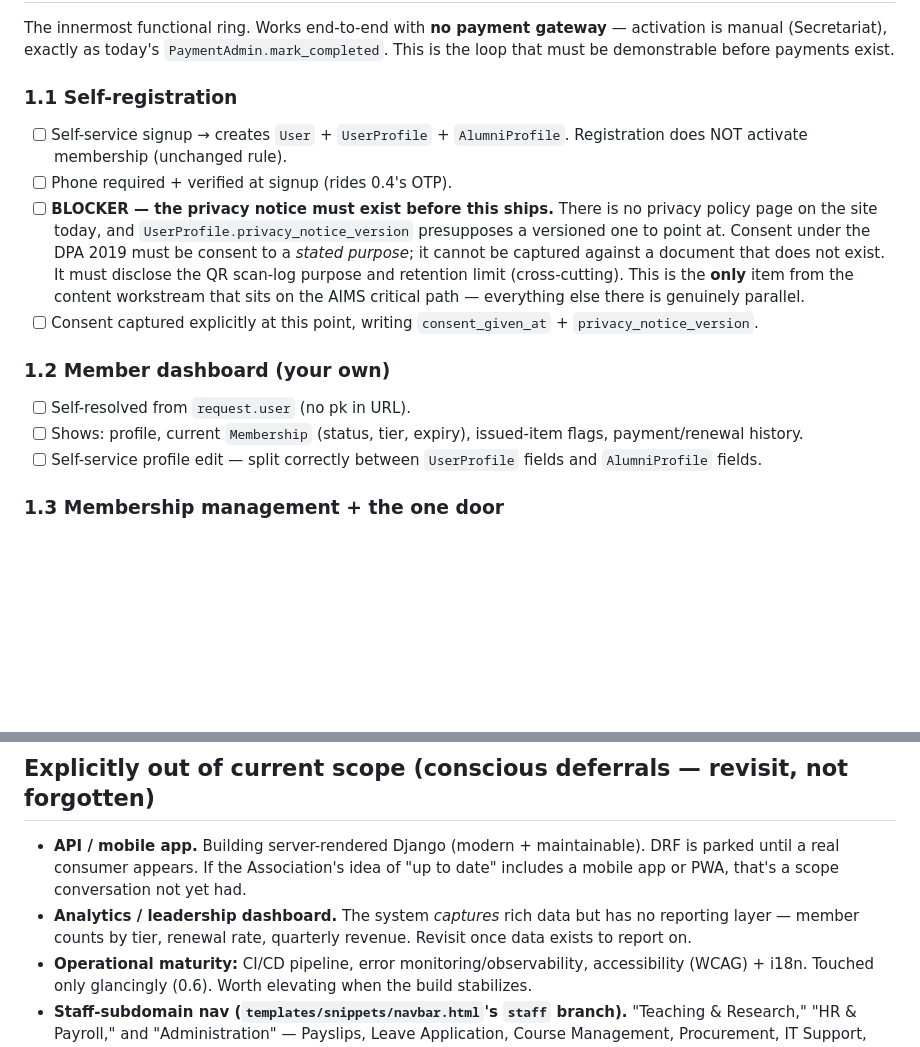
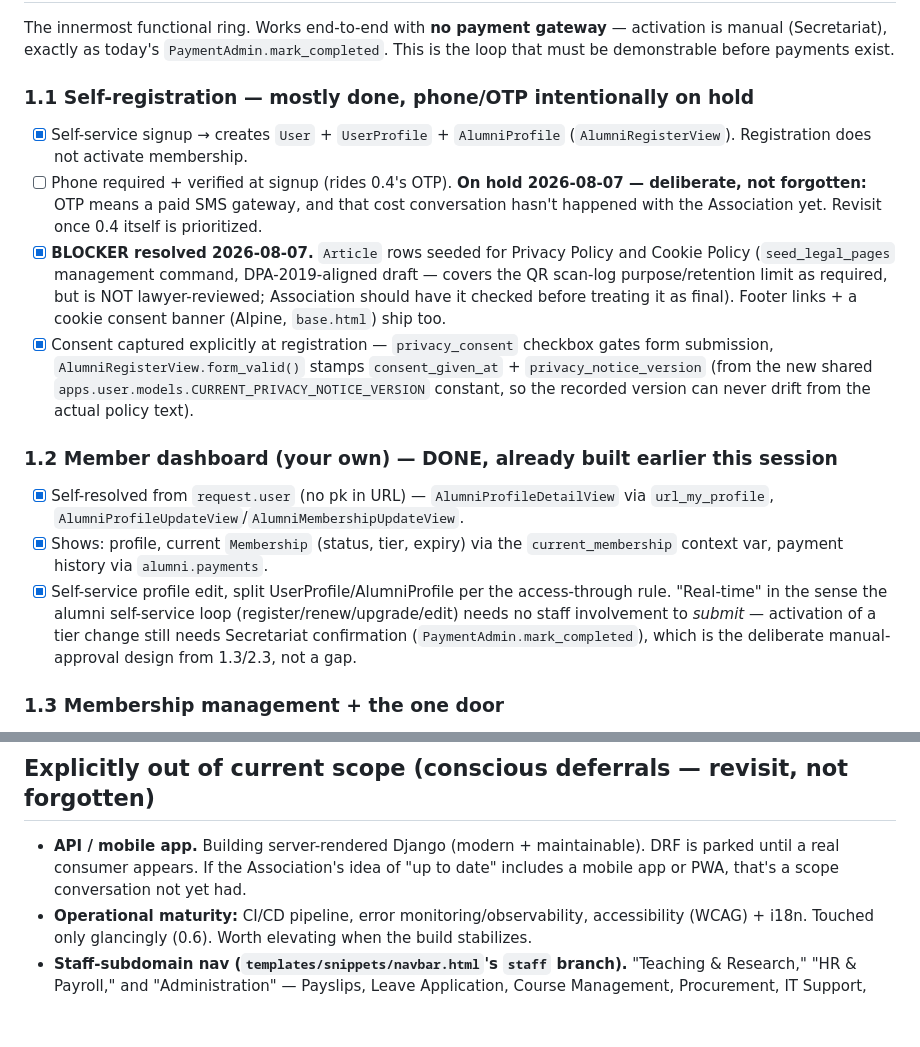
Before and after one commit to rueben17/uon_alumni_II, a Markdown page: docs/todo.md, 2 parts joined by grey strips. Drawn GitHub-style; blank space fills up the shorter version.

```diff
--- a/docs/todo.md
+++ b/docs/todo.md
@@ -271,27 +271,36 @@ The innermost functional ring. Works end-to-end with **no payment gateway** —
 activation is manual (Secretariat), exactly as today's `PaymentAdmin.mark_completed`.
 This is the loop that must be demonstrable before payments exist.
 
-### 1.1 Self-registration
-- [ ] Self-service signup → creates `User` + `UserProfile` + `AlumniProfile`.
-      Registration does NOT activate membership (unchanged rule).
-- [ ] Phone required + verified at signup (rides 0.4's OTP).
-- [ ] **BLOCKER — the privacy notice must exist before this ships.** There is no
-      privacy policy page on the site today, and `UserProfile.privacy_notice_version`
-      presupposes a versioned one to point at. Consent under the DPA 2019 must be
-      consent to a *stated purpose*; it cannot be captured against a document
-      that does not exist. It must disclose the QR scan-log purpose and retention
-      limit (cross-cutting). This is the **only** item from the content
-      workstream that sits on the AIMS critical path — everything else there is
-      genuinely parallel.
-- [ ] Consent captured explicitly at this point, writing
-      `consent_given_at` + `privacy_notice_version`.
+### 1.1 Self-registration — mostly done, phone/OTP intentionally on hold
+- [x] Self-service signup → creates `User` + `UserProfile` + `AlumniProfile`
+      (`AlumniRegisterView`). Registration does not activate membership.
+- [ ] Phone required + verified at signup (rides 0.4's OTP). **On hold
+      2026-08-07 — deliberate, not forgotten:** OTP means a paid SMS gateway,
+      and that cost conversation hasn't happened with the Association yet.
+      Revisit once 0.4 itself is prioritized.
+- [x] **BLOCKER resolved 2026-08-07.** `Article` rows seeded for Privacy
+      Policy and Cookie Policy (`seed_legal_pages` management command,
+      DPA-2019-aligned draft — covers the QR scan-log purpose/retention
+      limit as required, but is NOT lawyer-reviewed; Association should have
+      it checked before treating it as final). Footer links + a cookie
+      consent banner (Alpine, `base.html`) ship too.
+- [x] Consent captured explicitly at registration — `privacy_consent`
+      checkbox gates form submission, `AlumniRegisterView.form_valid()`
+      stamps `consent_given_at` + `privacy_notice_version` (from the new
+      shared `apps.user.models.CURRENT_PRIVACY_NOTICE_VERSION` constant, so
+      the recorded version can never drift from the actual policy text).
 
-### 1.2 Member dashboard (your own)
-- [ ] Self-resolved from `request.user` (no pk in URL).
-- [ ] Shows: profile, current `Membership` (status, tier, expiry), issued-item
-      flags, payment/renewal history.
-- [ ] Self-service profile edit — split correctly between `UserProfile` fields
-      and `AlumniProfile` fields.
+### 1.2 Member dashboard (your own) — DONE, already built earlier this session
+- [x] Self-resolved from `request.user` (no pk in URL) — `AlumniProfileDetailView`
+      via `url_my_profile`, `AlumniProfileUpdateView`/`AlumniMembershipUpdateView`.
+- [x] Shows: profile, current `Membership` (status, tier, expiry) via the
+      `current_membership` context var, payment history via `alumni.payments`.
+- [x] Self-service profile edit, split UserProfile/AlumniProfile per the
+      access-through rule. "Real-time" in the sense the alumni self-service
+      loop (register/renew/upgrade/edit) needs no staff involvement to
+      *submit* — activation of a tier change still needs Secretariat
+      confirmation (`PaymentAdmin.mark_completed`), which is the deliberate
+      manual-approval design from 1.3/2.3, not a gap.
 
 ### 1.3 Membership management + the one door
 - [ ] **Service layer first:** `renew_membership()`, `upgrade_to_lifetime()`,
@@ -563,9 +641,6 @@ actually *see* — but it must not consume the time self-service needs.
 - **API / mobile app.** Building server-rendered Django (modern + maintainable).
   DRF is parked until a real consumer appears. If the Association's idea of "up
   to date" includes a mobile app or PWA, that's a scope conversation not yet had.
-- **Analytics / leadership dashboard.** The system *captures* rich data but has
-  no reporting layer — member counts by tier, renewal rate, quarterly revenue.
-  Revisit once data exists to report on.
 - **Operational maturity:** CI/CD pipeline, error monitoring/observability,
   accessibility (WCAG) + i18n. Touched only glancingly (0.6). Worth elevating
   when the build stabilizes.
```
Also changed, not shown: other parts of docs/todo.md (+75 -6 lines).
